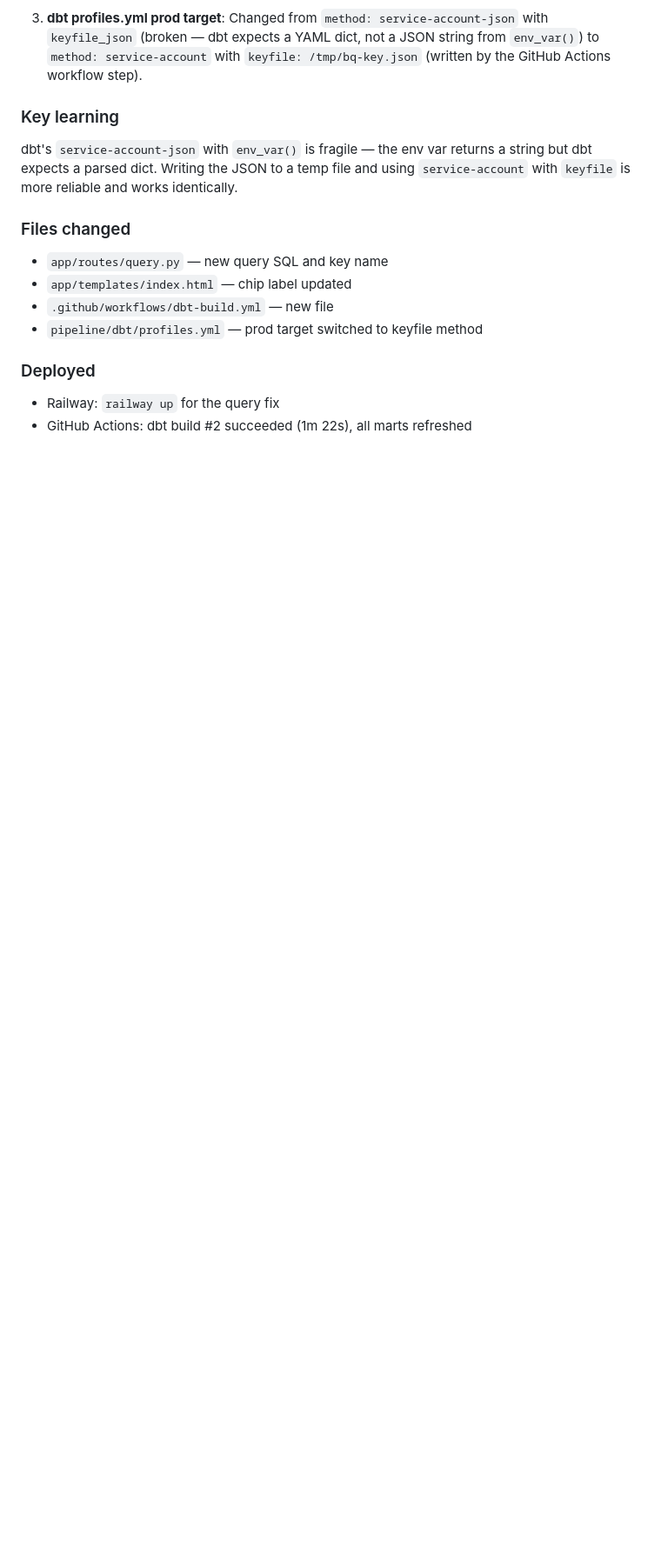
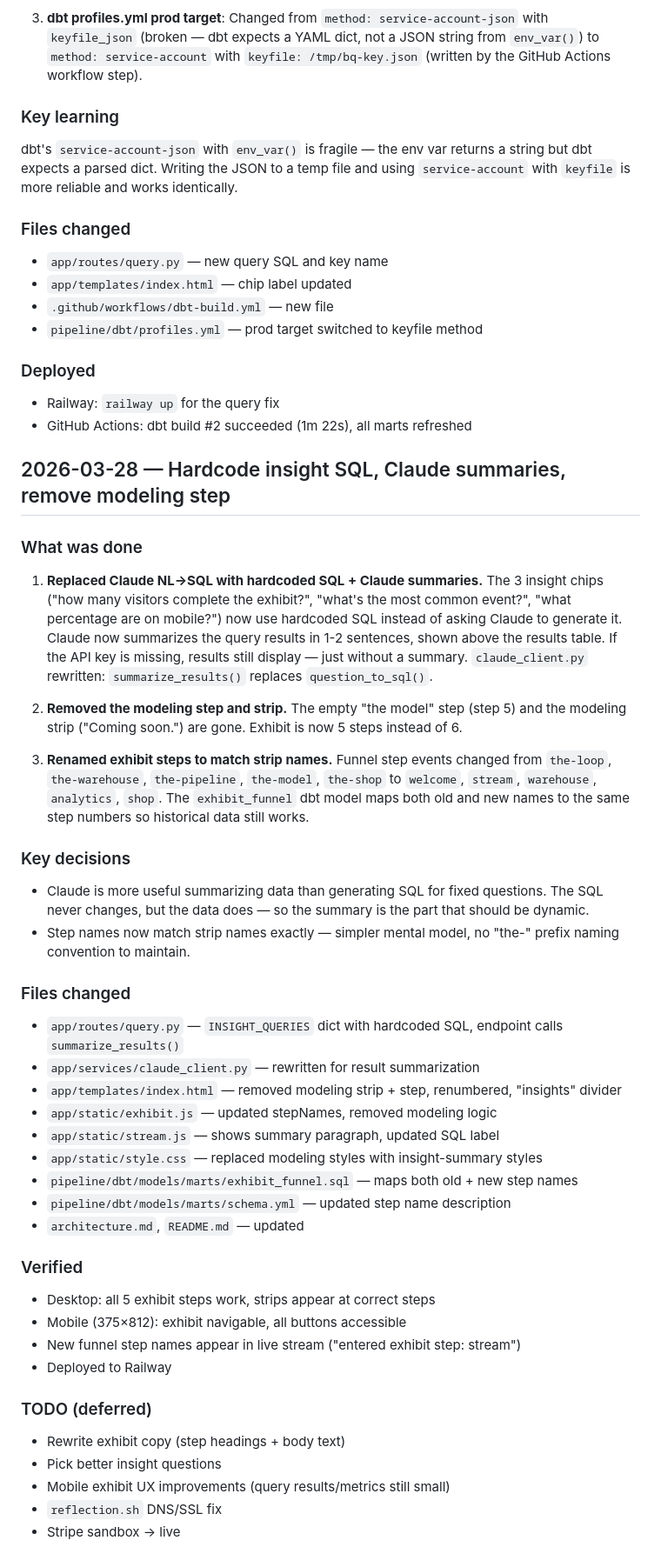
Before and after one commit to amatlin/reflection, a Markdown page: LAB_NOTEBOOK.md, the part around the change. Shown at 87% size. GitHub-like rendering; blank space fills up the shorter version.

Commit message:
Update lab notebook with insight/modeling/step-rename session
Co-Authored-By: Claude Opus 4.6 <noreply@anthropic.com>

```diff
--- a/LAB_NOTEBOOK.md
+++ b/LAB_NOTEBOOK.md
@@ -982,3 +982,42 @@ dbt's `service-account-json` with `env_var()` is fragile — the env var returns
 ### Deployed
 - Railway: `railway up` for the query fix
 - GitHub Actions: dbt build #2 succeeded (1m 22s), all marts refreshed
+
+## 2026-03-28 — Hardcode insight SQL, Claude summaries, remove modeling step
+
+### What was done
+
+1. **Replaced Claude NL→SQL with hardcoded SQL + Claude summaries.** The 3 insight chips ("how many visitors complete the exhibit?", "what's the most common event?", "what percentage are on mobile?") now use hardcoded SQL instead of asking Claude to generate it. Claude now summarizes the query results in 1-2 sentences, shown above the results table. If the API key is missing, results still display — just without a summary. `claude_client.py` rewritten: `summarize_results()` replaces `question_to_sql()`.
+
+2. **Removed the modeling step and strip.** The empty "the model" step (step 5) and the modeling strip ("Coming soon.") are gone. Exhibit is now 5 steps instead of 6.
+
+3. **Renamed exhibit steps to match strip names.** Funnel step events changed from `the-loop`, `the-warehouse`, `the-pipeline`, `the-model`, `the-shop` to `welcome`, `stream`, `warehouse`, `analytics`, `shop`. The `exhibit_funnel` dbt model maps both old and new names to the same step numbers so historical data still works.
+
+### Key decisions
+
+- Claude is more useful summarizing data than generating SQL for fixed questions. The SQL never changes, but the data does — so the summary is the part that should be dynamic.
+- Step names now match strip names exactly — simpler mental model, no "the-" prefix naming convention to maintain.
+
+### Files changed
+- `app/routes/query.py` — `INSIGHT_QUERIES` dict with hardcoded SQL, endpoint calls `summarize_results()`
+- `app/services/claude_client.py` — rewritten for result summarization
+- `app/templates/index.html` — removed modeling strip + step, renumbered, "insights" divider
+- `app/static/exhibit.js` — updated stepNames, removed modeling logic
+- `app/static/stream.js` — shows summary paragraph, updated SQL label
+- `app/static/style.css` — replaced modeling styles with insight-summary styles
+- `pipeline/dbt/models/marts/exhibit_funnel.sql` — maps both old + new step names
+- `pipeline/dbt/models/marts/schema.yml` — updated step name description
+- `architecture.md`, `README.md` — updated
+
+### Verified
+- Desktop: all 5 exhibit steps work, strips appear at correct steps
+- Mobile (375×812): exhibit navigable, all buttons accessible
+- New funnel step names appear in live stream ("entered exhibit step: stream")
+- Deployed to Railway
+
+### TODO (deferred)
+- Rewrite exhibit copy (step headings + body text)
+- Pick better insight questions
+- Mobile exhibit UX improvements (query results/metrics still small)
+- `reflection.sh` DNS/SSL fix
+- Stripe sandbox → live
```
